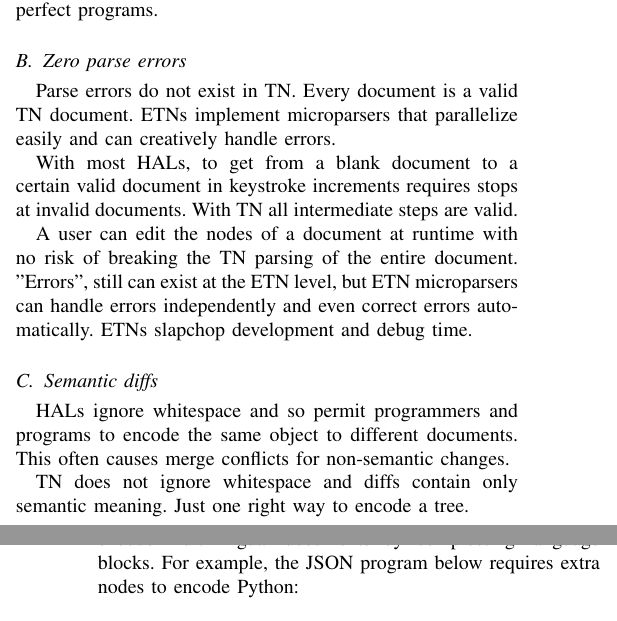
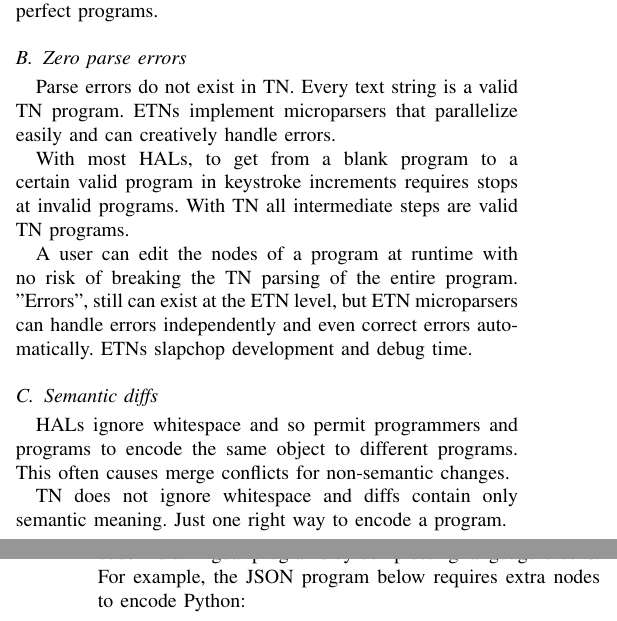
Before and after one commit to breck7/scrollsdk, a LaTeX paper (paper/treenotation.tex): two parts of the columns of pages 1 and 2 of 2, joined at a grey line, cut so that both start at the same text. Compiled offline with pdfLaTeX.

Commit message:
FINAL PAPER

```diff
--- a/paper/treenotation.tex
+++ b/paper/treenotation.tex
@@ -77,21 +77,21 @@ As shown in Fig 1, TN simply maps source code to an XY plane which makes reading
 
 \subsection{Zero parse errors}
 
-Parse errors do not exist in TN. Every document is a valid TN document. ETNs implement microparsers that parallelize easily and can creatively handle errors.
+Parse errors do not exist in TN. Every text string is a valid TN program. ETNs implement microparsers that parallelize easily and can creatively handle errors.
 
-With most HALs, to get from a blank document to a certain valid document in keystroke increments requires stops at invalid documents. With TN all intermediate steps are valid.
+With most HALs, to get from a blank program to a certain valid program in keystroke increments requires stops at invalid programs. With TN all intermediate steps are valid TN programs.
 
-A user can edit the nodes of a document at runtime with no risk of breaking the TN parsing of the entire document. "Errors", still can exist at the ETN level, but ETN microparsers can handle errors independently and even correct errors automatically. ETNs slapchop development and debug time.
+A user can edit the nodes of a program at runtime with no risk of breaking the TN parsing of the entire program. "Errors", still can exist at the ETN level, but ETN microparsers can handle errors independently and even correct errors automatically. ETNs slapchop development and debug time.
 
 \subsection{Semantic diffs}
 
-HALs ignore whitespace and so permit programmers and programs to encode the same object to different documents. This often causes merge conflicts for non-semantic changes.
+HALs ignore whitespace and so permit programmers and programs to encode the same object to different programs. This often causes merge conflicts for non-semantic changes.
 
-TN does not ignore whitespace and diffs contain only semantic meaning. Just one right way to encode a tree.
+TN does not ignore whitespace and diffs contain only semantic meaning. Just one right way to encode a program.
 
 \subsection{Easy composition}
 
-Base notations such as XML\cite{Bray}, JSON\cite{Crockford}, and Racket\cite{Racket} can encode multi-lingual documents by complecting language blocks. For example, the JSON program below requires extra nodes to encode Python:
+Base notations such as XML\cite{Bray}, JSON\cite{Crockford}, and Racket\cite{Racket} can encode multi-lingual programs by complecting language blocks. For example, the JSON program below requires extra nodes to encode Python:
 
 \begin{lstlisting}
 {
```
Also changed, not shown: paper/treenotation.pdf, paper/treenotation.tex (6 more changed lines).
